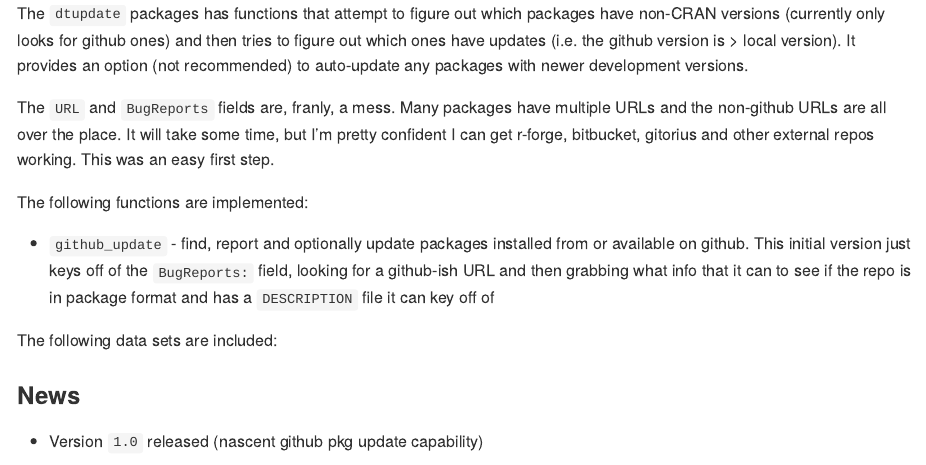
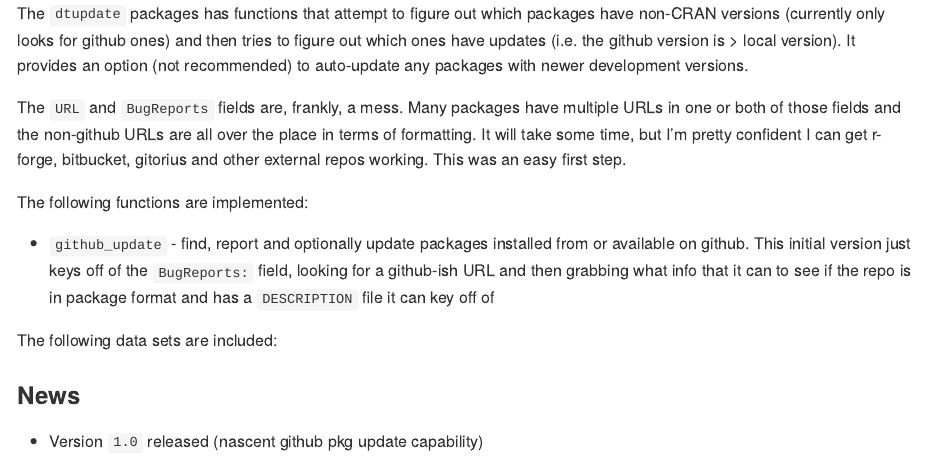
Before and after one commit to hrbrmstr/dtupdate, an R Markdown document (_README.Rmd): the page in a window 1100 px wide, from its top. Rendered offline with R 4.5, knitr and Pandoc, with nearby package versions; some code elsewhere in the file could not run offline; common packages that the code uses without loading them are loaded.

Commit message:
README update

```diff
--- a/_README.Rmd
+++ b/_README.Rmd
@@ -9,7 +9,7 @@ output:
 
 The `dtupdate` packages has functions that attempt to figure out which packages have non-CRAN versions (currently only looks for github ones) and then tries to figure out which ones have updates (i.e. the github version is > local version). It provides an option (not recommended) to auto-update any packages with newer development versions.
 
-The `URL` and `BugReports` fields are, franly, a mess. Many packages have multiple URLs and the non-github URLs are all over the place. It will take some time, but I'm pretty confident I can get r-forge, bitbucket, gitorius and other external repos working. This was an easy first step.
+The `URL` and `BugReports` fields are, frankly, a mess. Many packages have multiple URLs in one or both of those fields and the non-github URLs are all over the place in terms of formatting. It will take some time, but I'm pretty confident I can get r-forge, bitbucket, gitorius and other external repos working. This was an easy first step.
 
 The following functions are implemented:
 
```
Also changed, not shown: README.md, 2 other files.
